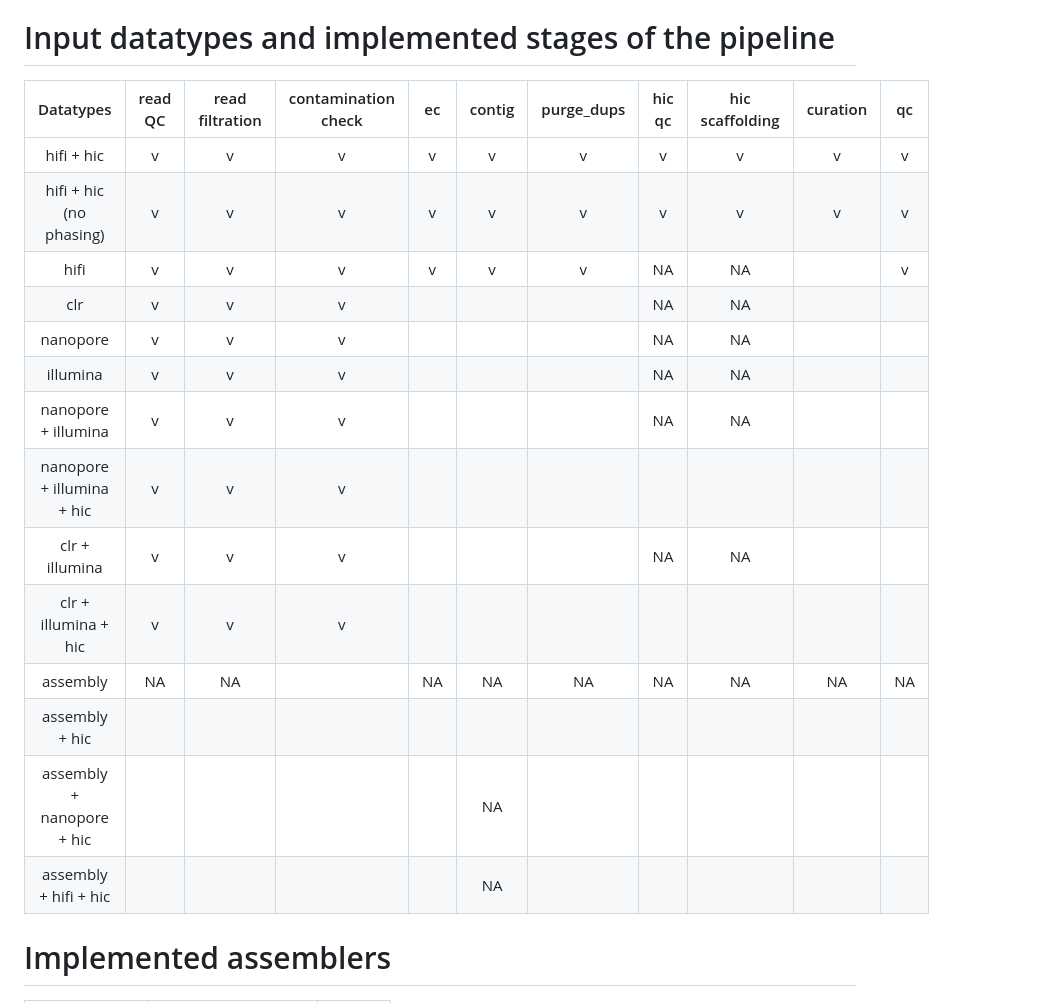
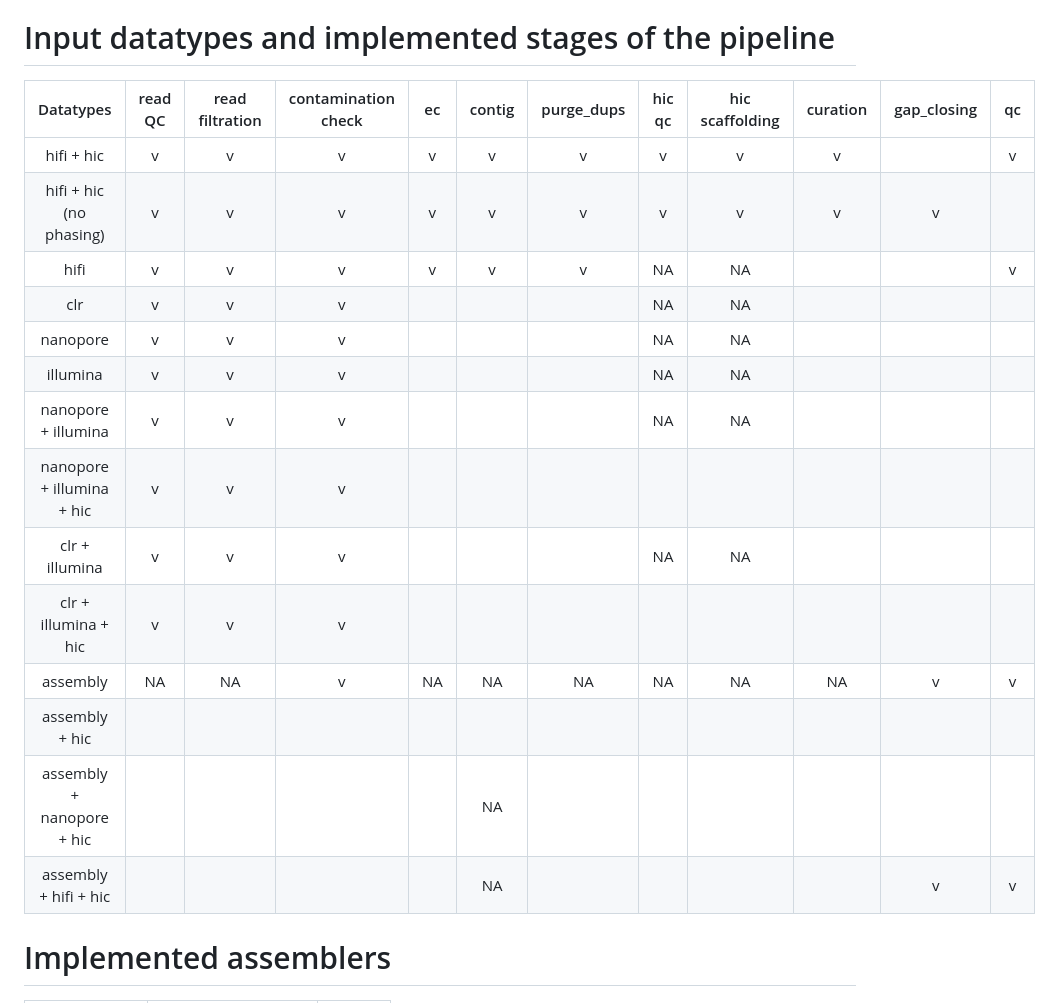
Before and after one commit to mahajrod/AssemblyBrute, a Markdown page: README.md, the part around the change. Rendered like a GitHub page.

Commit message:
Initial commit

```diff
--- a/README.md
+++ b/README.md
@@ -16,22 +16,22 @@ If you wish to run it using conda via snakemake, then you will need:
 
 # Input datatypes and implemented stages of the pipeline
 
-| Datatypes | read QC | read filtration | contamination check | ec | contig | purge_dups | hic qc | hic scaffolding | curation | qc |
-|:---------:|:-------:|:---------------:|:-------------------:|:--:|:------:|:----------:|:------:|:---------------:|:--------:|:--:|
-| hifi + hic | v | v | v | v | v | v | v | v | v | v |
+| Datatypes | read QC | read filtration | contamination check | ec | contig | purge_dups | hic qc | hic scaffolding | curation | gap_closing | qc |
+|:---------:|:-------:|:---------------:|:-------------------:|:--:|:------:|:----------:|:------:|:---------------:|:--------:|:-----------:|:--:|
+| hifi + hic | v | v | v | v | v | v | v | v | v |  | v |
 | hifi + hic (no phasing) | v | v | v | v | v | v | v | v | v | v |
-| hifi | v | v | v | v | v | v | NA | NA |  | v |
-| clr | v | v | v |  |  |  | NA | NA |  |  |
-| nanopore | v | v | v |  |  |  | NA | NA |  |  |
-| illumina | v | v | v |  |  |  | NA | NA |  |  |
-| nanopore + illumina | v | v | v |  |  |  | NA | NA |  |  |
-| nanopore + illumina + hic | v | v | v |  |  |  |  |  |  |  |
-| clr + illumina | v | v | v |  |  |  | NA | NA |  |  |
-| clr + illumina + hic | v | v | v |  |  |  |  |  |  |  |
-| assembly | NA | NA |  | NA | NA | NA | NA | NA | NA | NA |
+| hifi | v | v | v | v | v | v | NA | NA |  |  | v |
+| clr | v | v | v |  |  |  | NA | NA |  |  | |
+| nanopore | v | v | v |  |  |  | NA | NA |  |  |  |
+| illumina | v | v | v |  |  |  | NA | NA |  |  |  |
+| nanopore + illumina | v | v | v |  |  |  | NA | NA |  |  |  |
+| nanopore + illumina + hic | v | v | v |  |  |  |  |  |  |  |  |
+| clr + illumina | v | v | v |  |  |  | NA | NA |  |  |  |
+| clr + illumina + hic | v | v | v |  |  |  |  |  |  |  |  |
+| assembly | NA | NA | v | NA | NA | NA | NA | NA | NA | v | v |
 | assembly + hic |  |  |  | |  |  |  |  |  |  |
 | assembly + nanopore + hic |  |  |  |  | NA |  |  |  |  |  |
-| assembly + hifi + hic |  |  |  |  | NA |  |  |  |  |  |
+| assembly + hifi + hic |  |  |  |  | NA |  |  |  |  | v | v |
 
 # Implemented assemblers
 |  Assembler  |       Datatypes       | Status |
```
